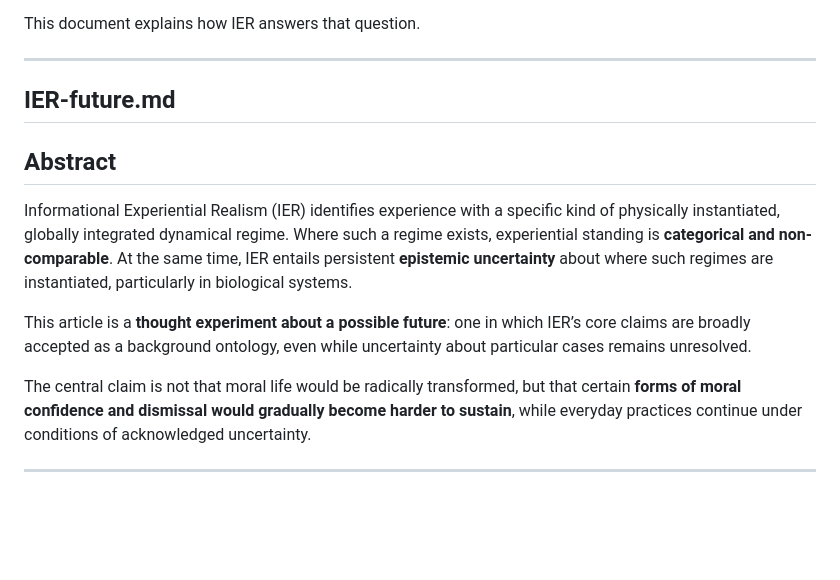
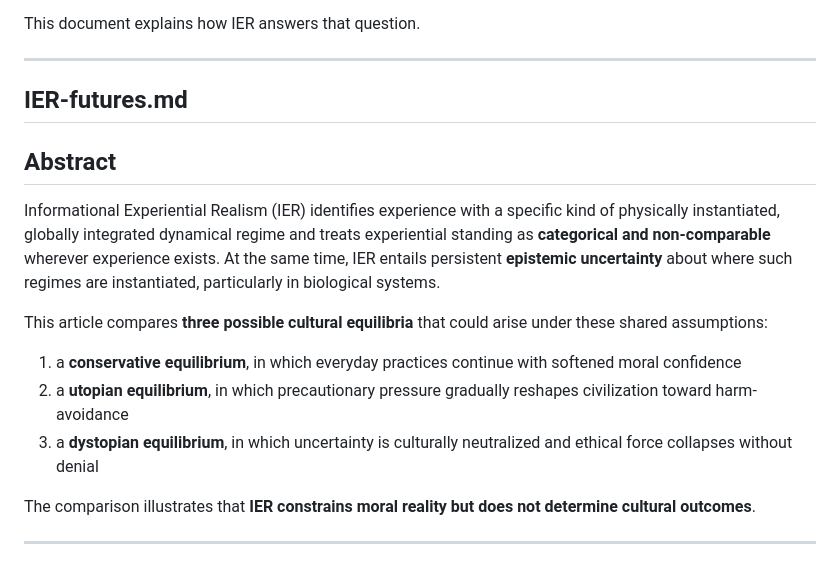
Before and after one commit to mlehotay/ier, a Markdown page: IER/_work/abstracts.md, the part around the change. Drawn GitHub-style; blank space fills up the shorter version.

Commit message:
add more possible futures for comparison

```diff
--- a/IER/_work/abstracts.md
+++ b/IER/_work/abstracts.md
@@ -434,14 +434,18 @@ This document explains how IER answers that question.
 
 ---
 
-## IER-future.md
+## IER-futures.md
 
 ## **Abstract**
 
-Informational Experiential Realism (IER) identifies experience with a specific kind of physically instantiated, globally integrated dynamical regime. Where such a regime exists, experiential standing is **categorical and non-comparable**. At the same time, IER entails persistent **epistemic uncertainty** about where such regimes are instantiated, particularly in biological systems.
+Informational Experiential Realism (IER) identifies experience with a specific kind of physically instantiated, globally integrated dynamical regime and treats experiential standing as **categorical and non-comparable** wherever experience exists. At the same time, IER entails persistent **epistemic uncertainty** about where such regimes are instantiated, particularly in biological systems.
 
-This article is a **thought experiment about a possible future**: one in which IER’s core claims are broadly accepted as a background ontology, even while uncertainty about particular cases remains unresolved.
+This article compares **three possible cultural equilibria** that could arise under these shared assumptions:
 
-The central claim is not that moral life would be radically transformed, but that certain **forms of moral confidence and dismissal would gradually become harder to sustain**, while everyday practices continue under conditions of acknowledged uncertainty.
+1. a **conservative equilibrium**, in which everyday practices continue with softened moral confidence
+2. a **utopian equilibrium**, in which precautionary pressure gradually reshapes civilization toward harm-avoidance
+3. a **dystopian equilibrium**, in which uncertainty is culturally neutralized and ethical force collapses without denial
+
+The comparison illustrates that **IER constrains moral reality but does not determine cultural outcomes**.
 
 ---
```
Also changed, not shown: IER/IER-future.md (deleted, +0 -241 lines), IER/IER-futures.md (added, +235 -0 lines).
